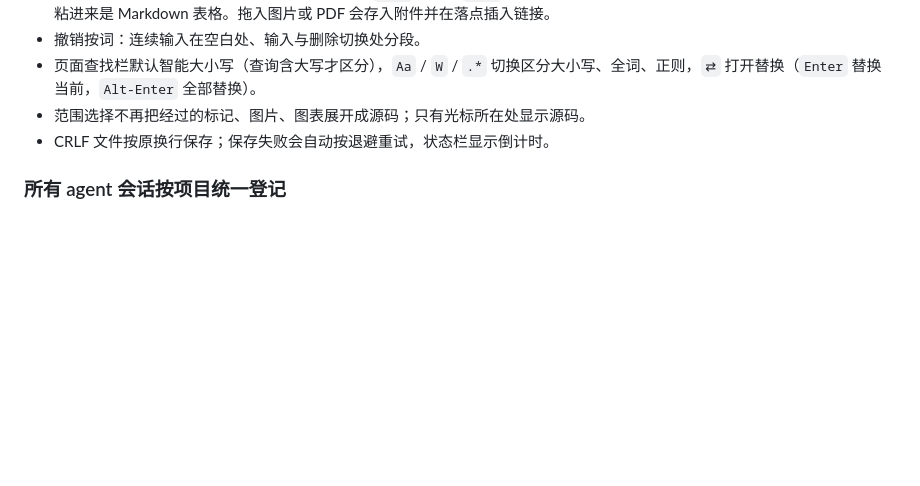
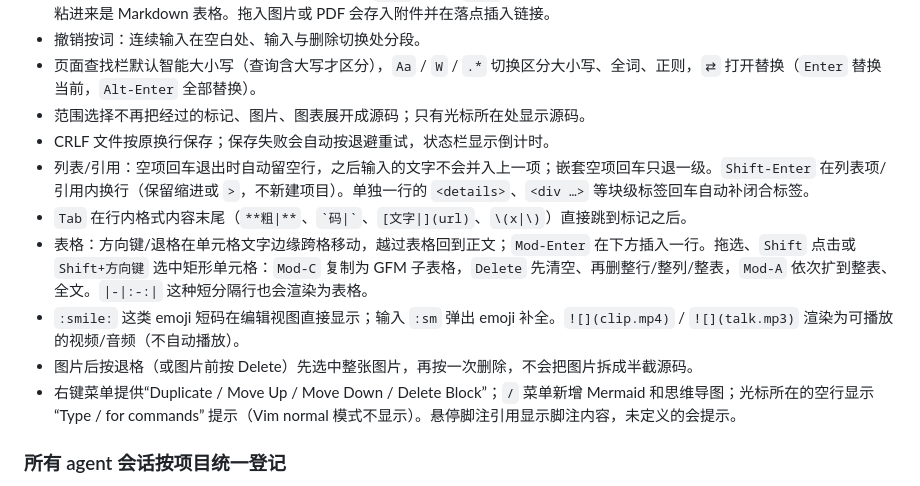
Before and after one commit to AaronHnoraA/AaronEmacs, a Markdown page: docs/daily-usage.md, the part around the change. Rendered like a GitHub page; blank space fills up the shorter version.

```diff
--- a/docs/daily-usage.md
+++ b/docs/daily-usage.md
@@ -1064,6 +1064,12 @@ Visual 模式借鉴 LaTeX 的段落节奏：首个空行清楚分段，连续空
 - 页面查找栏默认智能大小写（查询含大写才区分），`Aa` / `W` / `.*` 切换区分大小写、全词、正则，`⇄` 打开替换（`Enter` 替换当前，`Alt-Enter` 全部替换）。
 - 范围选择不再把经过的标记、图片、图表展开成源码；只有光标所在处显示源码。
 - CRLF 文件按原换行保存；保存失败会自动按退避重试，状态栏显示倒计时。
+- 列表/引用：空项回车退出时自动留空行，之后输入的文字不会并入上一项；嵌套空项回车只退一级。`Shift-Enter` 在列表项/引用内换行（保留缩进或 `>`，不新建项目）。单独一行的 `<details>`、`<div …>` 等块级标签回车自动补闭合标签。
+- `Tab` 在行内格式内容末尾（`**粗|**`、`` `码|` ``、`[文字|](url)`、`\(x|\)`）直接跳到标记之后。
+- 表格：方向键/退格在单元格文字边缘跨格移动，越过表格回到正文；`Mod-Enter` 在下方插入一行。拖选、`Shift` 点击或 `Shift+方向键` 选中矩形单元格：`Mod-C` 复制为 GFM 子表格，`Delete` 先清空、再删整行/整列/整表，`Mod-A` 依次扩到整表、全文。`|-|:-:|` 这种短分隔行也会渲染为表格。
+- `:smile:` 这类 emoji 短码在编辑视图直接显示；输入 `:sm` 弹出 emoji 补全。`![](clip.mp4)` / `![](talk.mp3)` 渲染为可播放的视频/音频（不自动播放）。
+- 图片后按退格（或图片前按 Delete）先选中整张图片，再按一次删除，不会把图片拆成半截源码。
+- 右键菜单提供“Duplicate / Move Up / Move Down / Delete Block”；`/` 菜单新增 Mermaid 和思维导图；光标所在的空行显示 “Type / for commands” 提示（Vim normal 模式不显示）。悬停脚注引用显示脚注内容，未定义的会提示。
 
 ### 所有 agent 会话按项目统一登记
 
```
Also changed, not shown: docs/markdown-editors-noema-audit-2026-10.md (+18 -0 lines).
